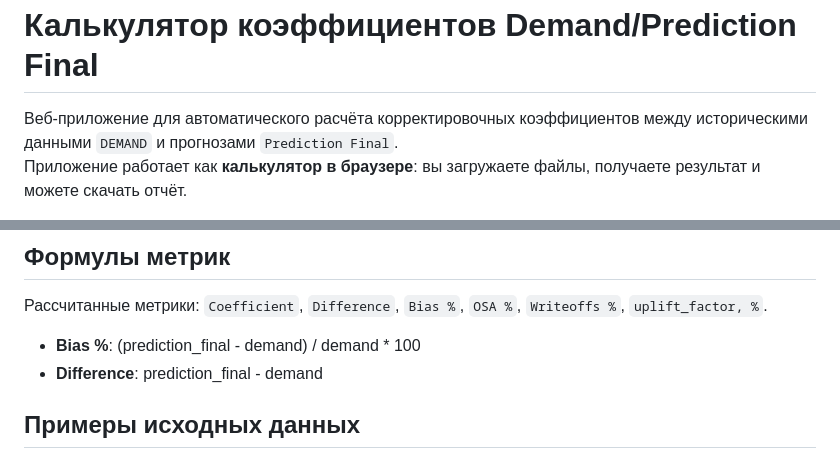
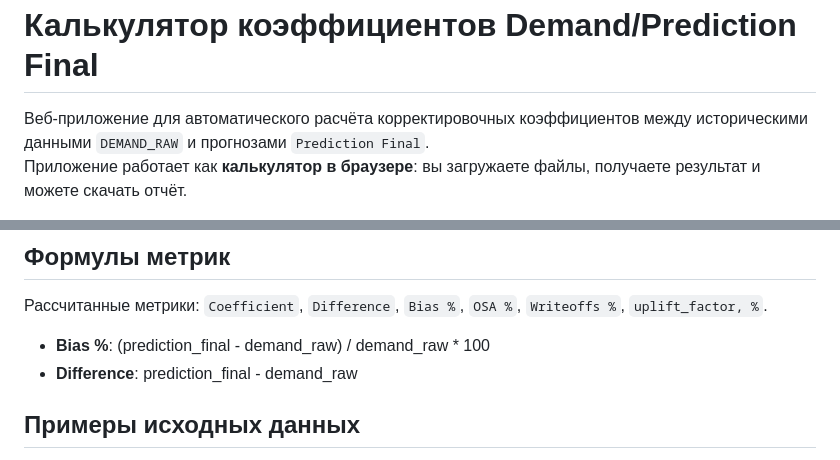
Before and after one commit to PushkinHub/coefficients-calculator, a Markdown page: README.md, 2 parts joined by grey strips. Drawn GitHub-style.

```diff
--- a/README.md
+++ b/README.md
@@ -1,7 +1,7 @@
 Калькулятор коэффициентов Demand/Prediction Final
 ======================================
 
-Веб‑приложение для автоматического расчёта корректировочных коэффициентов между историческими данными `DEMAND` и прогнозами `Prediction Final`.
+Веб‑приложение для автоматического расчёта корректировочных коэффициентов между историческими данными `DEMAND_RAW` и прогнозами `Prediction Final`.
 Приложение работает как **калькулятор в браузере**: вы загружаете файлы, получаете результат и можете скачать отчёт.
 
 Сайт доступен по ссылке:
@@ -29,8 +29,8 @@ https://pushkinhub.github.io/coefficients-calculator/
 
 Рассчитанные метрики: `Coefficient`, `Difference`, `Bias %`, `OSA %`, `Writeoffs %`, `uplift_factor, %`.
 
-- **Bias %**: (prediction_final - demand) / demand * 100
-- **Difference**: prediction_final - demand
+- **Bias %**: (prediction_final - demand_raw) / demand_raw * 100
+- **Difference**: prediction_final - demand_raw
 
 ## Примеры исходных данных
 
```
